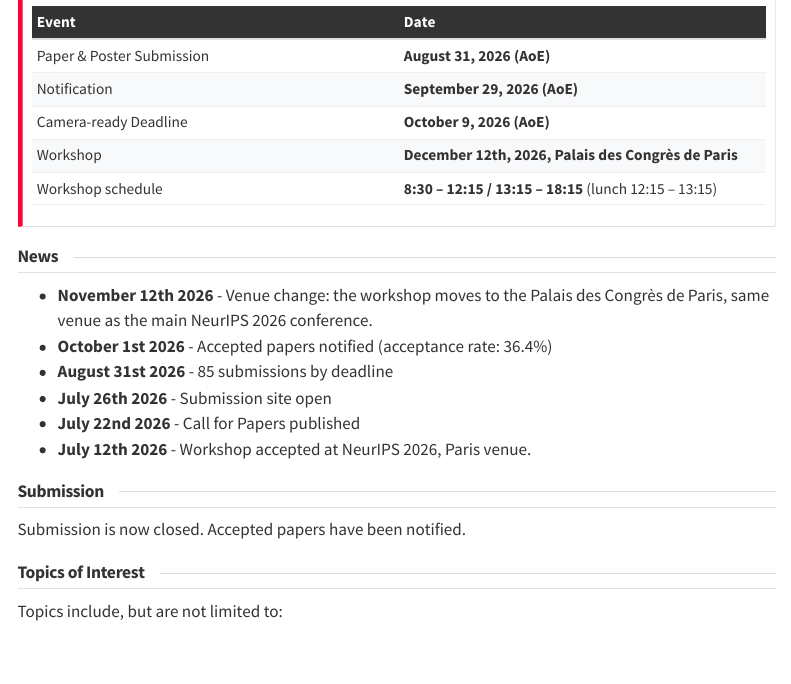
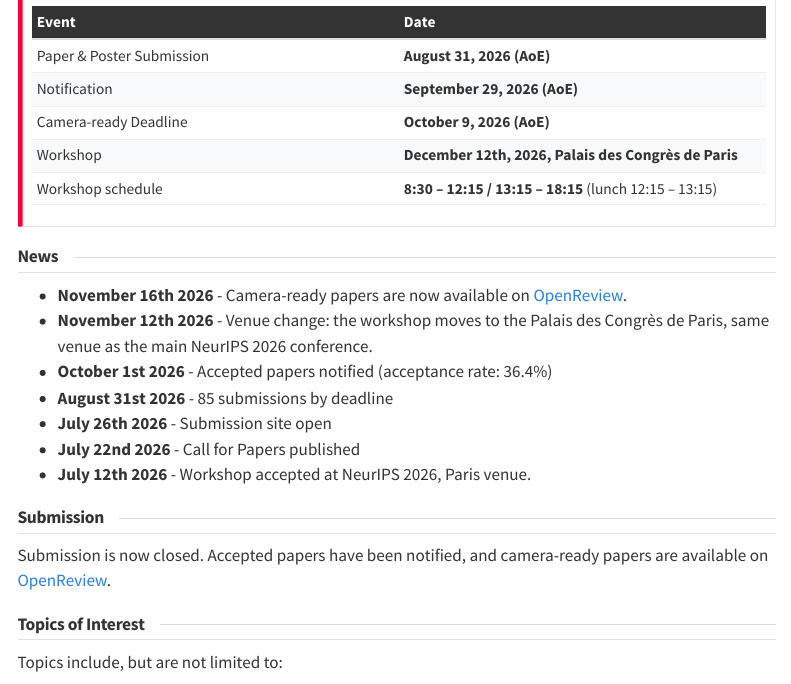
Before and after one commit to NeurIPS-AI-for-Chip-Design-2026/NeurIPS-AI-for-Chip-Design-2026.github.io, a Quarto document (index.qmd): the page in a window 1100 px wide, from 1210 px down. Rendered offline with R 4.5, knitr and Pandoc in place of Quarto, with nearby package versions; menus at the side of the page are left out.

Commit message:
Adds camera-ready papers announcement

```diff
--- a/index.qmd
+++ b/index.qmd
@@ -71,6 +71,7 @@ The goal is to foster discussion between the machine learning, electronic design
 
 ## News
 
+- **November 16th 2026** - Camera-ready papers are now available on [OpenReview](https://openreview.net/group?id=NeurIPS.cc/2026/Workshop/AI4ChipDesign).
 - **November 12th 2026** - Venue change: the workshop moves to the Palais des Congrès de Paris, same venue as the main NeurIPS 2026 conference.
 - **October 1st 2026** - Accepted papers notified (acceptance rate: 36.4%)
 - **August 31st 2026** - 85 submissions by deadline
@@ -80,7 +81,7 @@ The goal is to foster discussion between the machine learning, electronic design
 
 ## Submission
 
-Submission is now closed. Accepted papers have been notified.
+Submission is now closed. Accepted papers have been notified, and camera-ready papers are available on [OpenReview](https://openreview.net/group?id=NeurIPS.cc/2026/Workshop/AI4ChipDesign).
 
 ## Topics of Interest
 
```
